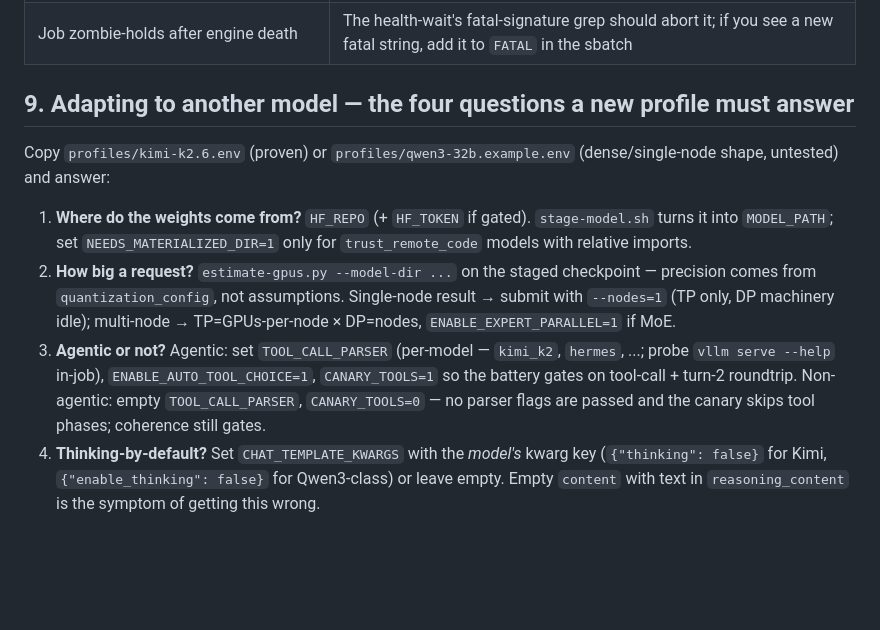
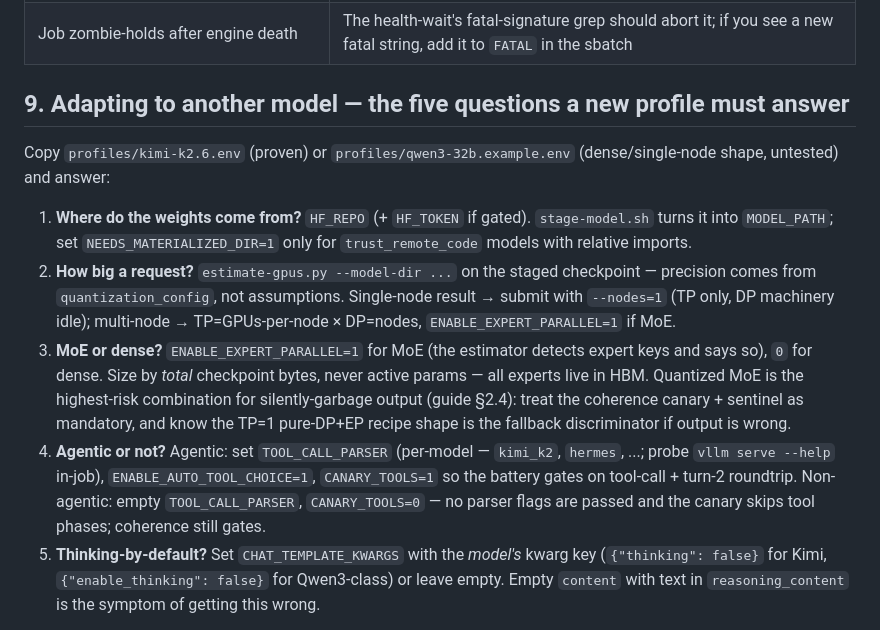
Before and after one commit to Daniel-c137/compute-canada-llm-gateway, a Markdown page: docs/KIMI_K26_RUNBOOK.md, the part around the change. GitHub-like rendering; blank space fills up the shorter version.

```diff
--- a/docs/KIMI_K26_RUNBOOK.md
+++ b/docs/KIMI_K26_RUNBOOK.md
@@ -140,7 +140,7 @@ python3 scripts/diagnostics/canary-battery.py \
 | Hangs mid-generation at ~5 min from a Node client | undici 300 s headers wall — switch to `node:http(s)` |
 | Job zombie-holds after engine death | The health-wait's fatal-signature grep should abort it; if you see a new fatal string, add it to `FATAL` in the sbatch |
 
-## 9. Adapting to another model — the four questions a new profile must answer
+## 9. Adapting to another model — the five questions a new profile must answer
 
 Copy `profiles/kimi-k2.6.env` (proven) or `profiles/qwen3-32b.example.env` (dense/single-node
 shape, untested) and answer:
@@ -152,12 +152,17 @@ shape, untested) and answer:
    precision comes from `quantization_config`, not assumptions. Single-node result → submit
    with `--nodes=1` (TP only, DP machinery idle); multi-node → TP=GPUs-per-node × DP=nodes,
    `ENABLE_EXPERT_PARALLEL=1` if MoE.
-3. **Agentic or not?** Agentic: set `TOOL_CALL_PARSER` (per-model — `kimi_k2`, `hermes`, ...;
+3. **MoE or dense?** `ENABLE_EXPERT_PARALLEL=1` for MoE (the estimator detects expert keys
+   and says so), `0` for dense. Size by *total* checkpoint bytes, never active params — all
+   experts live in HBM. Quantized MoE is the highest-risk combination for silently-garbage
+   output (guide §2.4): treat the coherence canary + sentinel as mandatory, and know the
+   TP=1 pure-DP+EP recipe shape is the fallback discriminator if output is wrong.
+4. **Agentic or not?** Agentic: set `TOOL_CALL_PARSER` (per-model — `kimi_k2`, `hermes`, ...;
    probe `vllm serve --help` in-job), `ENABLE_AUTO_TOOL_CHOICE=1`, `CANARY_TOOLS=1` so the
    battery gates on tool-call + turn-2 roundtrip. Non-agentic: empty `TOOL_CALL_PARSER`,
    `CANARY_TOOLS=0` — no parser flags are passed and the canary skips tool phases; coherence
    still gates.
-4. **Thinking-by-default?** Set `CHAT_TEMPLATE_KWARGS` with the *model's* kwarg key
+5. **Thinking-by-default?** Set `CHAT_TEMPLATE_KWARGS` with the *model's* kwarg key
    (`{"thinking": false}` for Kimi, `{"enable_thinking": false}` for Qwen3-class) or leave
    empty. Empty `content` with text in `reasoning_content` is the symptom of getting this
    wrong.
```
Also changed, not shown: docs/ALLIANCE_CLUSTER_GUIDE.md (+23 -0 lines).
